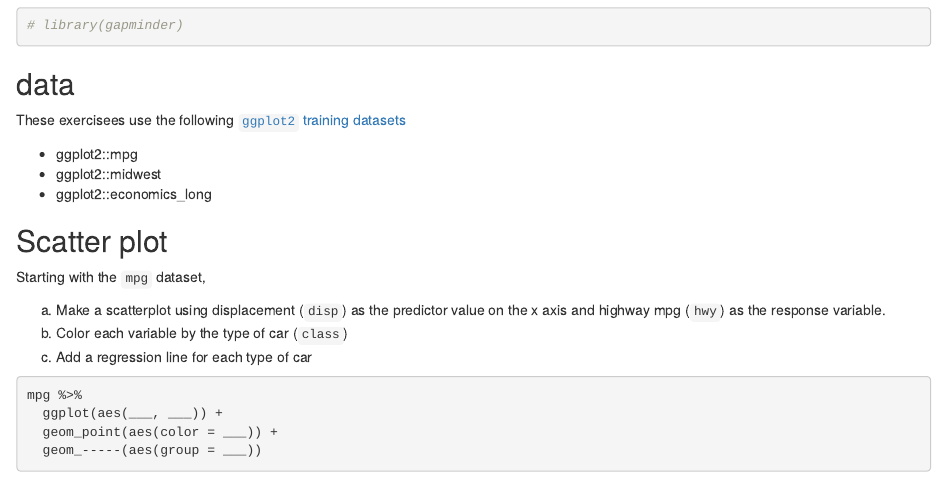
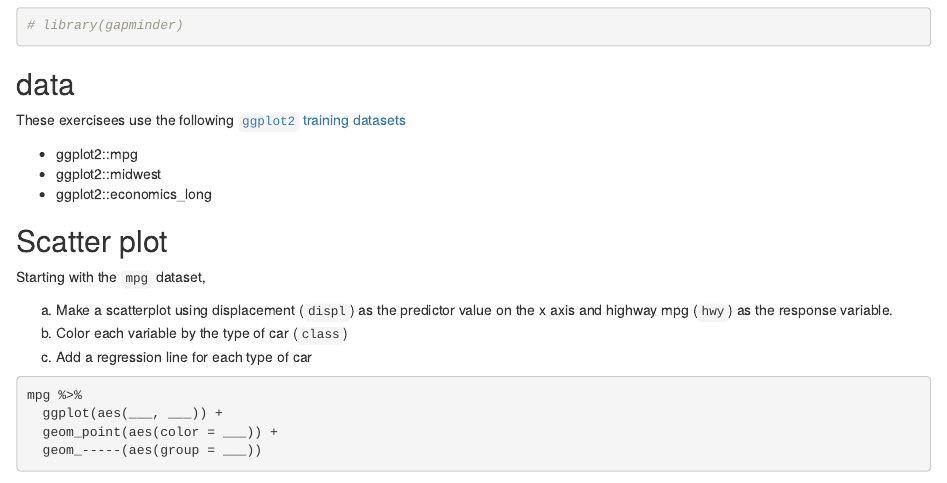
Before and after one commit to libjohn/intro2r_exercises, an R Markdown document (02_a_viz.Rmd): the page in a window 1100 px wide, from 440 px down. Rendered offline with R 4.5, knitr and Pandoc, with nearby package versions.

Commit message:
question typo

```diff
--- a/02_a_viz.Rmd
+++ b/02_a_viz.Rmd
@@ -26,7 +26,7 @@
 
 Starting with the `mpg` dataset,
 
-a. Make a scatterplot using displacement (`disp`) as the predictor value on the x axis and highway mpg (`hwy`) as the response variable.
+a. Make a scatterplot using displacement (`displ`) as the predictor value on the x axis and highway mpg (`hwy`) as the response variable.
 b. Color each variable by the type of car (`class`)
 c. Add a regression line for each type of car
 
```
